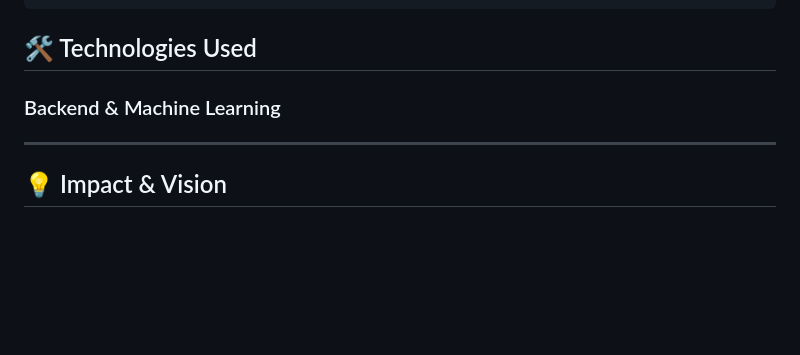
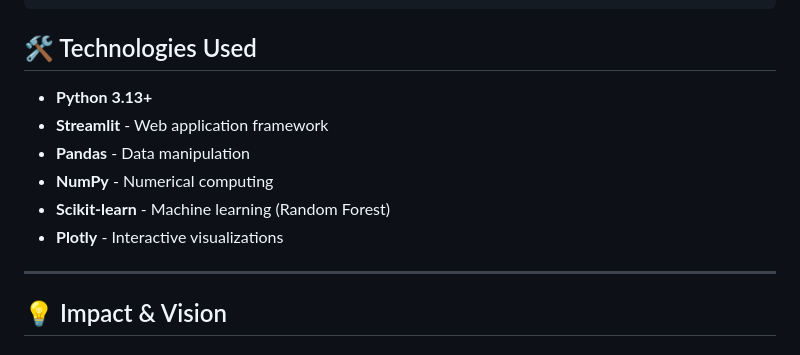
Before and after one commit to NawrizTurjo/MXB2026-Dhaka-Trio-Leveling-AgriSmartBD, a Markdown page: README.md, the part around the change. Drawn GitHub-style; blank space fills up the shorter version.

```diff
--- a/README.md
+++ b/README.md
@@ -145,7 +145,12 @@ Agri-Price-Pred-millionX/
 
 ## 🛠️ Technologies Used
 
-### Backend & Machine Learning
+- **Python 3.13+**
+- **Streamlit** - Web application framework
+- **Pandas** - Data manipulation
+- **NumPy** - Numerical computing
+- **Scikit-learn** - Machine learning (Random Forest)
+- **Plotly** - Interactive visualizations
 
 ---
 
```
